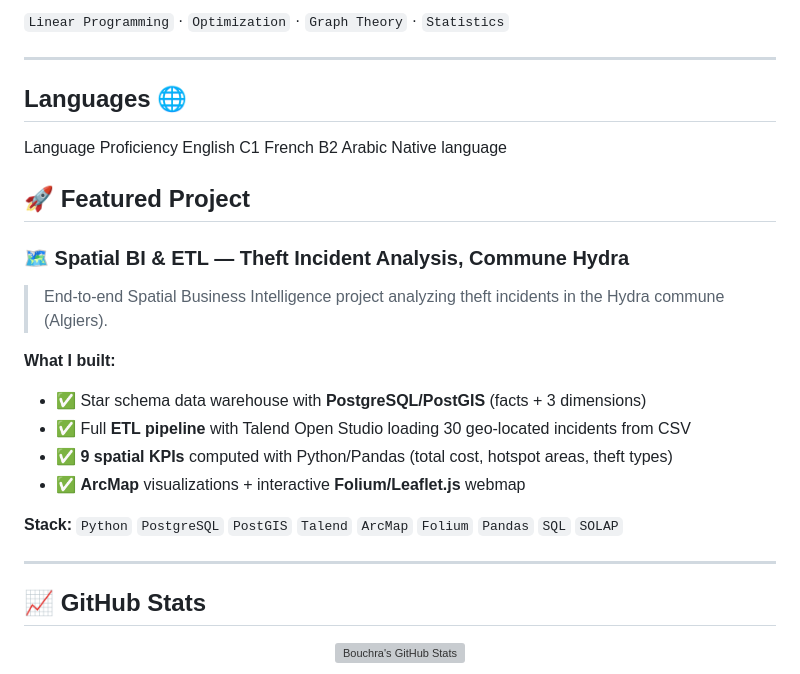
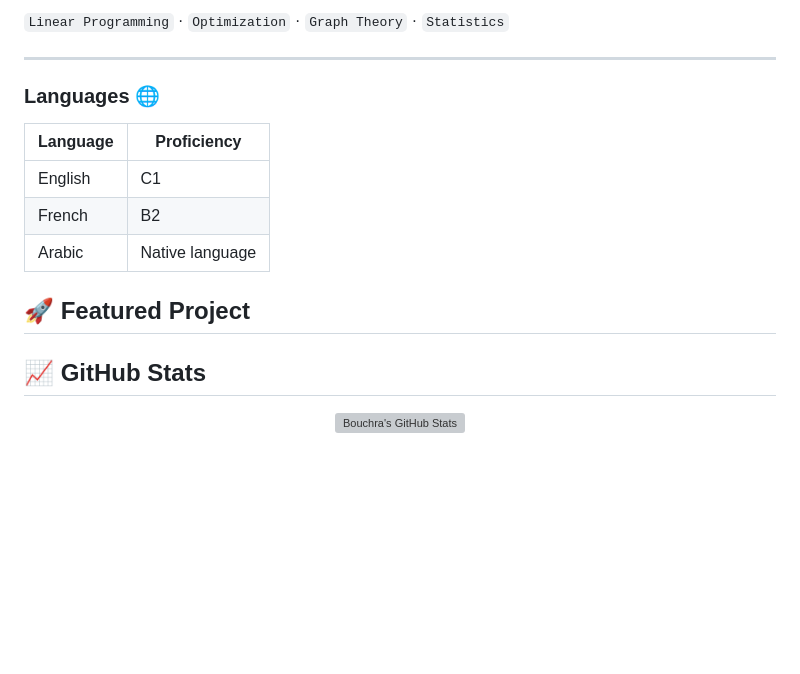
Before and after one commit to buushraa/buushraa, a Markdown page: README.md, the part around the change. GitHub-like rendering; blank space fills up the shorter version; grey boxes are pictures that could not be loaded.

```diff
--- a/README.md
+++ b/README.md
@@ -60,27 +60,17 @@ Education 🎓
 `Linear Programming` · `Optimization` · `Graph Theory` · `Statistics`
 
 ---
-## Languages 🌐
-Language	Proficiency
-English 	C1
-French    B2
-Arabic    Native language
+### Languages 🌐
+
+| Language      | Proficiency                                                               |
+| ------------- | ------------------------------------------------------------------------- |
+| English       | C1                                                                        |
+| French        | B2                                                                        |
+| Arabic        | Native language                                                           |
 
 ## 🚀 Featured Project
 
-### 🗺️ Spatial BI & ETL — Theft Incident Analysis, Commune Hydra
 
-> End-to-end Spatial Business Intelligence project analyzing theft incidents in the Hydra commune (Algiers).
-
-**What I built:**
-- ✅ Star schema data warehouse with **PostgreSQL/PostGIS** (facts + 3 dimensions)
-- ✅ Full **ETL pipeline** with Talend Open Studio loading 30 geo-located incidents from CSV
-- ✅ **9 spatial KPIs** computed with Python/Pandas (total cost, hotspot areas, theft types)
-- ✅ **ArcMap** visualizations + interactive **Folium/Leaflet.js** webmap
-
-**Stack:** `Python` `PostgreSQL` `PostGIS` `Talend` `ArcMap` `Folium` `Pandas` `SQL` `SOLAP`
-
----
 
 ## 📈 GitHub Stats
 
```
